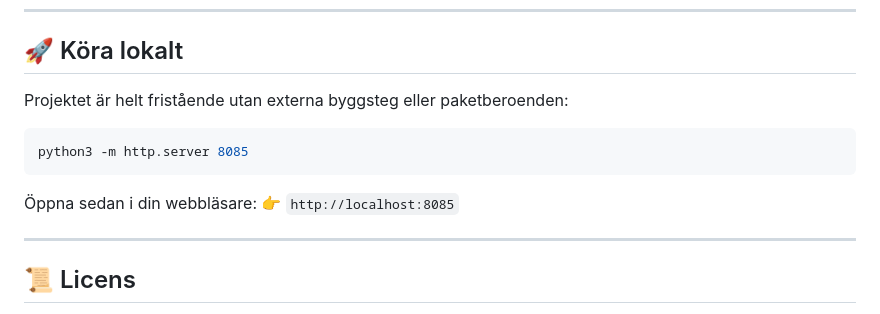
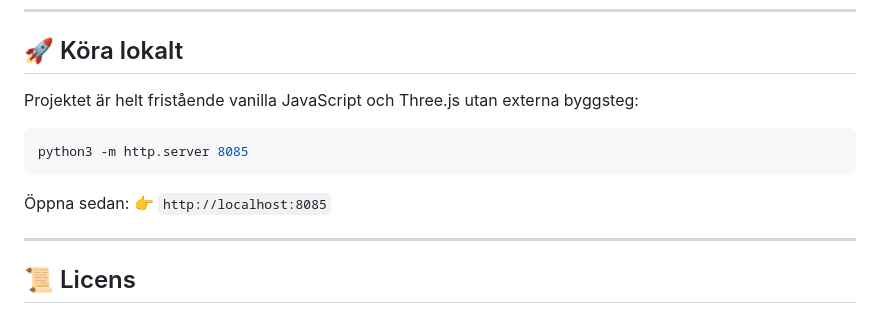
Before and after one commit to martin-priv/befolkningen, a Markdown page: README.md, the part around one of its changes. GitHub-like rendering.

````diff
--- a/README.md
+++ b/README.md
@@ -58,13 +123,13 @@ All data hämtad från **Statistiska centralbyrån (SCB)** via PxWebAPI 2.0:
 
 ## 🚀 Köra lokalt
 
-Projektet är helt fristående utan externa byggsteg eller paketberoenden:
+Projektet är helt fristående vanilla JavaScript och Three.js utan externa byggsteg:
 
 ```bash
 python3 -m http.server 8085
 ```
 
-Öppna sedan i din webbläsare:
+Öppna sedan:
 👉 `http://localhost:8085`
 
 ---
````
Also changed, not shown: other parts of README.md (+78 -13 lines).
